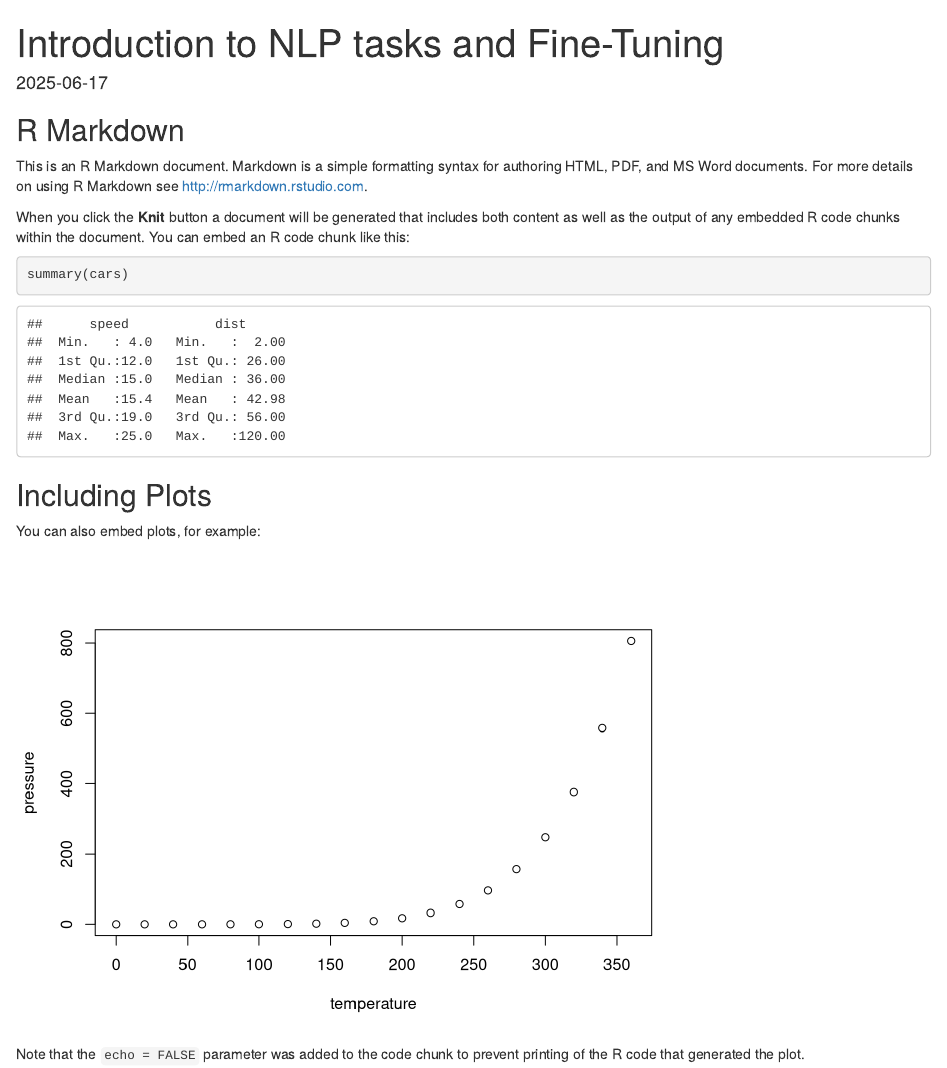
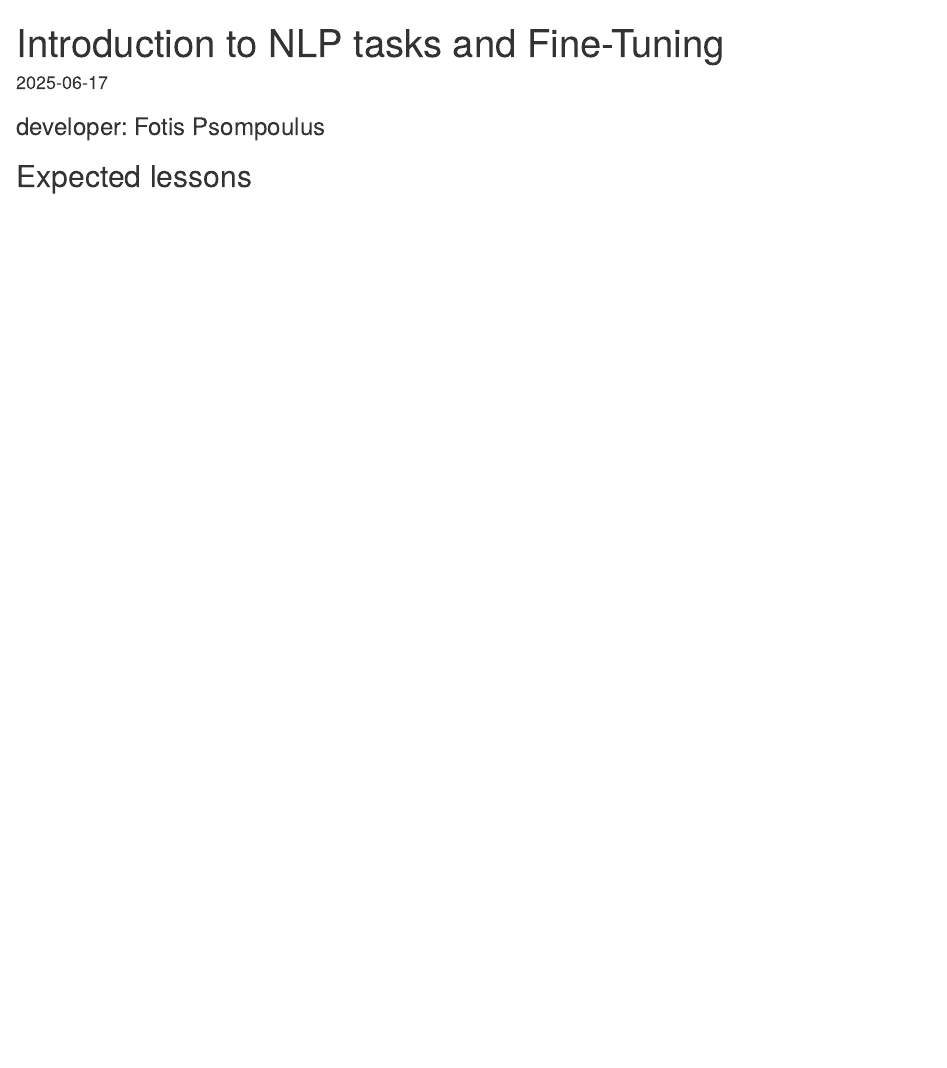
Before and after one commit to Sara-Morsy/AI_BIO_project, an R Markdown document (episodes/Lesson_1.Rmd): the page in a window 1100 px wide, from its top. Rendered offline with R 4.5, knitr and Pandoc, with nearby package versions.

Commit message:
Update Lesson_1.Rmd with developer and lesson details
Removed introductory content and added developer information.

````diff
--- a/episodes/Lesson_1.Rmd
+++ b/episodes/Lesson_1.Rmd
@@ -3,27 +3,5 @@
 output: html_document
 date: "2025-06-17"
 ---
-
-```{r setup, include=FALSE}
-knitr::opts_chunk$set(echo = TRUE)
-```
-
-## R Markdown
-
-This is an R Markdown document. Markdown is a simple formatting syntax for authoring HTML, PDF, and MS Word documents. For more details on using R Markdown see <http://rmarkdown.rstudio.com>.
-
-When you click the **Knit** button a document will be generated that includes both content as well as the output of any embedded R code chunks within the document. You can embed an R code chunk like this:
-
-```{r cars}
-summary(cars)
-```
-
-## Including Plots
-
-You can also embed plots, for example:
-
-```{r pressure, echo=FALSE}
-plot(pressure)
-```
-
-Note that the `echo = FALSE` parameter was added to the code chunk to prevent printing of the R code that generated the plot.
+### developer: Fotis Psompoulus
+## Expected lessons
````
